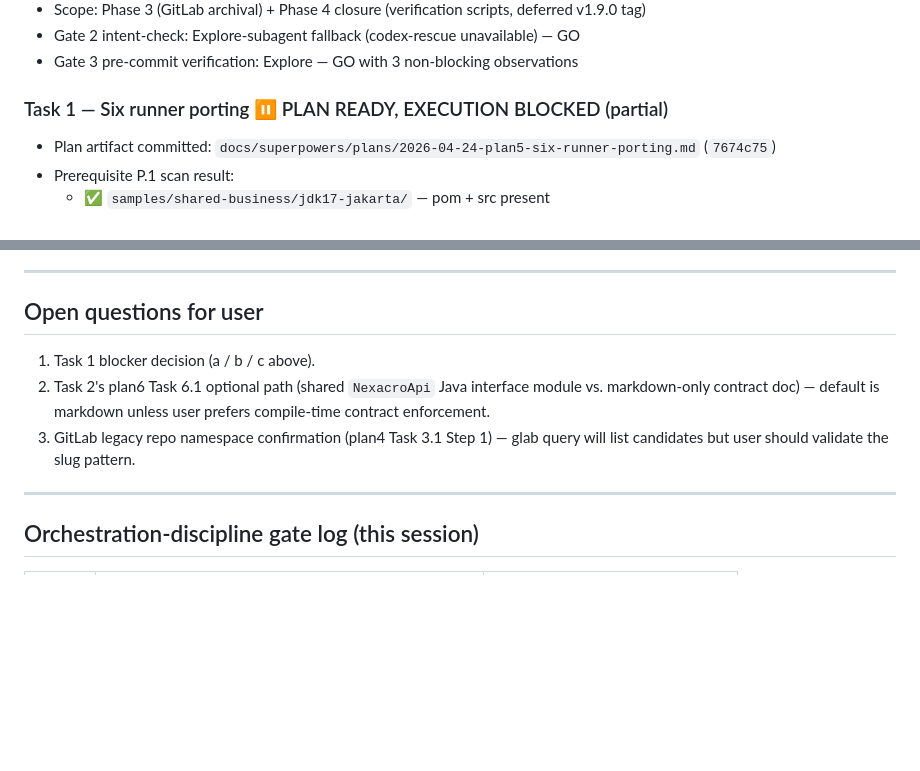
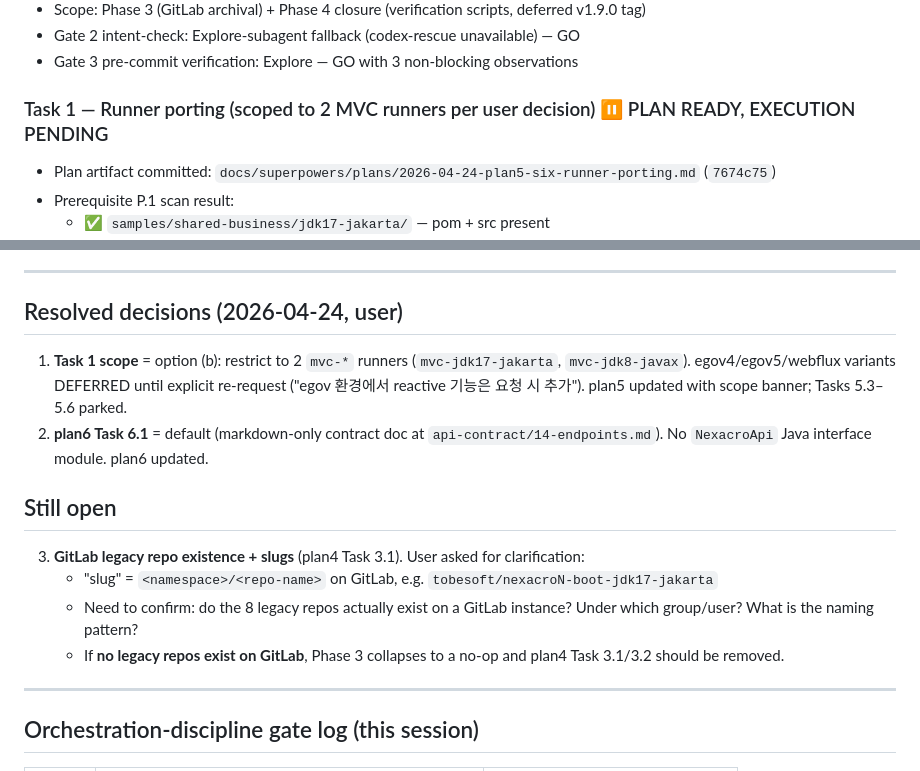
Before and after one commit to JasonMMo/nexacro-claude-skills, a Markdown page: tasks/todo.md, 2 parts joined by grey strips. Rendered like a GitHub page; blank space fills up the shorter version.

Commit message:
docs(tasks): todo.md — resolve decisions 1 & 2, clarify open item 3

```diff
--- a/tasks/todo.md
+++ b/tasks/todo.md
@@ -16,7 +16,7 @@ Session handoff status. Live document — update after each session.
 - Gate 2 intent-check: Explore-subagent fallback (codex-rescue unavailable) — GO
 - Gate 3 pre-commit verification: Explore — GO with 3 non-blocking observations
 
-### Task 1 — Six runner porting ⏸ PLAN READY, EXECUTION BLOCKED (partial)
+### Task 1 — Runner porting (scoped to 2 MVC runners per user decision) ⏸ PLAN READY, EXECUTION PENDING
 
 - Plan artifact committed: `docs/superpowers/plans/2026-04-24-plan5-six-runner-porting.md` (`7674c75`)
 - Prerequisite P.1 scan result:
@@ -69,11 +69,17 @@ Pre-requisites before tagging:
 
 ---
 
-## Open questions for user
+## Resolved decisions (2026-04-24, user)
 
-1. Task 1 blocker decision (a / b / c above).
-2. Task 2's plan6 Task 6.1 optional path (shared `NexacroApi` Java interface module vs. markdown-only contract doc) — default is markdown unless user prefers compile-time contract enforcement.
-3. GitLab legacy repo namespace confirmation (plan4 Task 3.1 Step 1) — glab query will list candidates but user should validate the slug pattern.
+1. **Task 1 scope** = option (b): restrict to 2 `mvc-*` runners (`mvc-jdk17-jakarta`, `mvc-jdk8-javax`). egov4/egov5/webflux variants DEFERRED until explicit re-request ("egov 환경에서 reactive 기능은 요청 시 추가"). plan5 updated with scope banner; Tasks 5.3–5.6 parked.
+2. **plan6 Task 6.1** = default (markdown-only contract doc at `api-contract/14-endpoints.md`). No `NexacroApi` Java interface module. plan6 updated.
+
+## Still open
+
+3. **GitLab legacy repo existence + slugs** (plan4 Task 3.1). User asked for clarification:
+   - "slug" = `<namespace>/<repo-name>` on GitLab, e.g. `tobesoft/nexacroN-boot-jdk17-jakarta`
+   - Need to confirm: do the 8 legacy repos actually exist on a GitLab instance? Under which group/user? What is the naming pattern?
+   - If **no legacy repos exist on GitLab**, Phase 3 collapses to a no-op and plan4 Task 3.1/3.2 should be removed.
 
 ---
 
```
